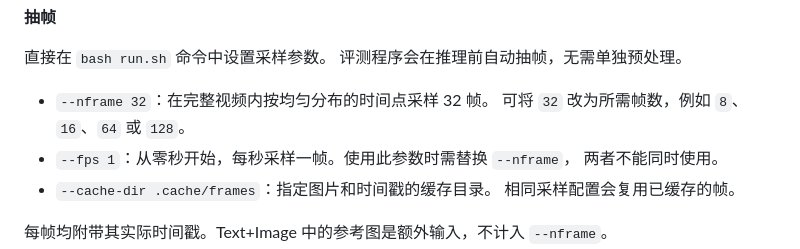
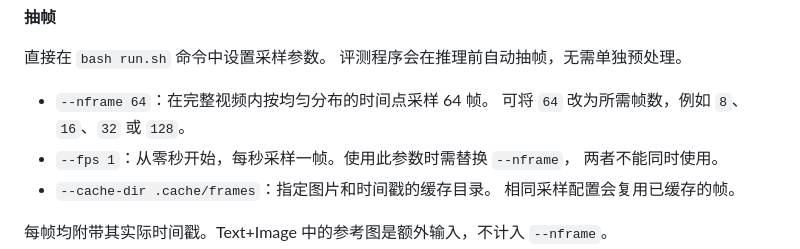
Before and after one commit to PolyU-VCLab/OmniCompass, a Markdown page: README_zh-CN.md, the part around the change. GitHub-like rendering.

```diff
--- a/README_zh-CN.md
+++ b/README_zh-CN.md
@@ -147,8 +147,8 @@ bash run.sh \
 直接在 `bash run.sh` 命令中设置采样参数。
 评测程序会在推理前自动抽帧，无需单独预处理。
 
-- `--nframe 32`：在完整视频内按均匀分布的时间点采样 32 帧。
-  可将 `32` 改为所需帧数，例如 `8`、`16`、`64` 或 `128`。
+- `--nframe 64`：在完整视频内按均匀分布的时间点采样 64 帧。
+  可将 `64` 改为所需帧数，例如 `8`、`16`、`32` 或 `128`。
 - `--fps 1`：从零秒开始，每秒采样一帧。使用此参数时需替换 `--nframe`，
   两者不能同时使用。
 - `--cache-dir .cache/frames`：指定图片和时间戳的缓存目录。
```
Also changed, not shown: README.md (+2 -2 lines).
